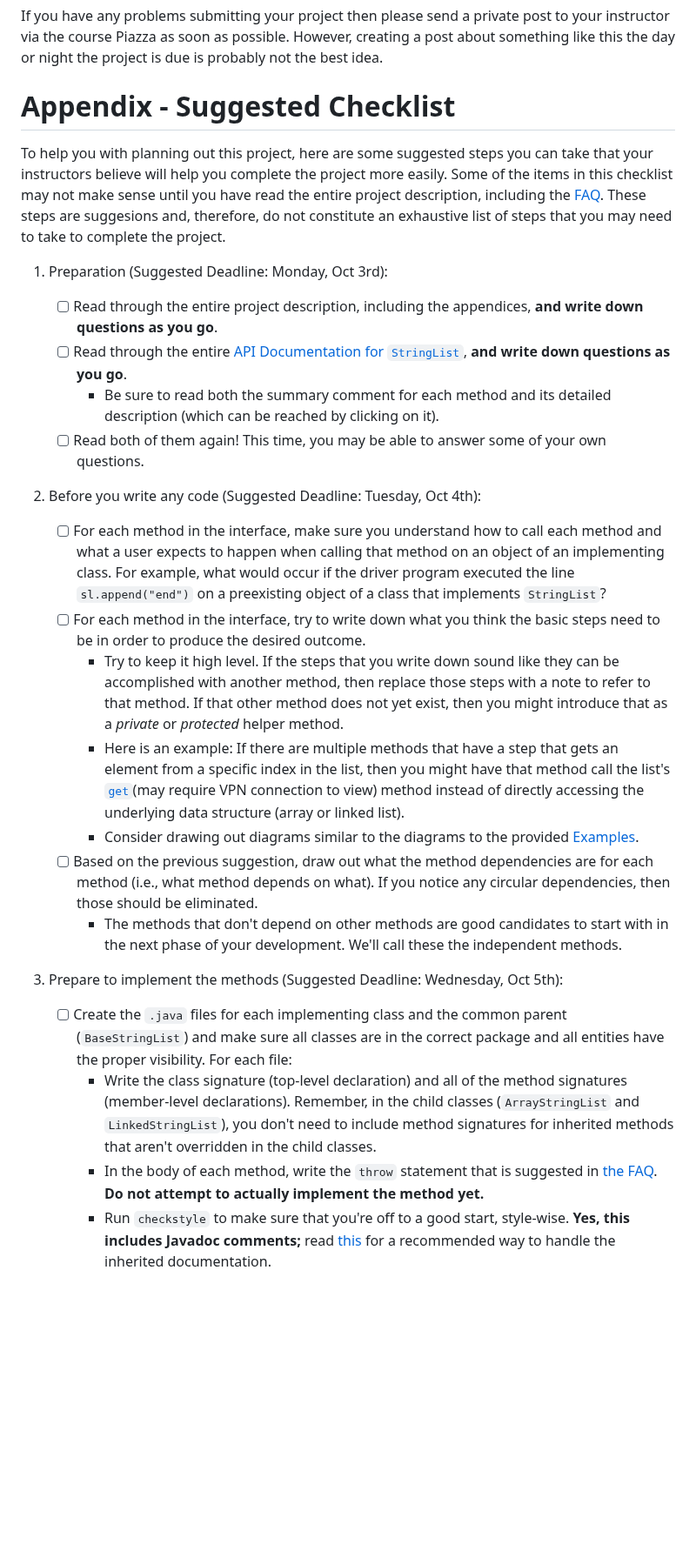
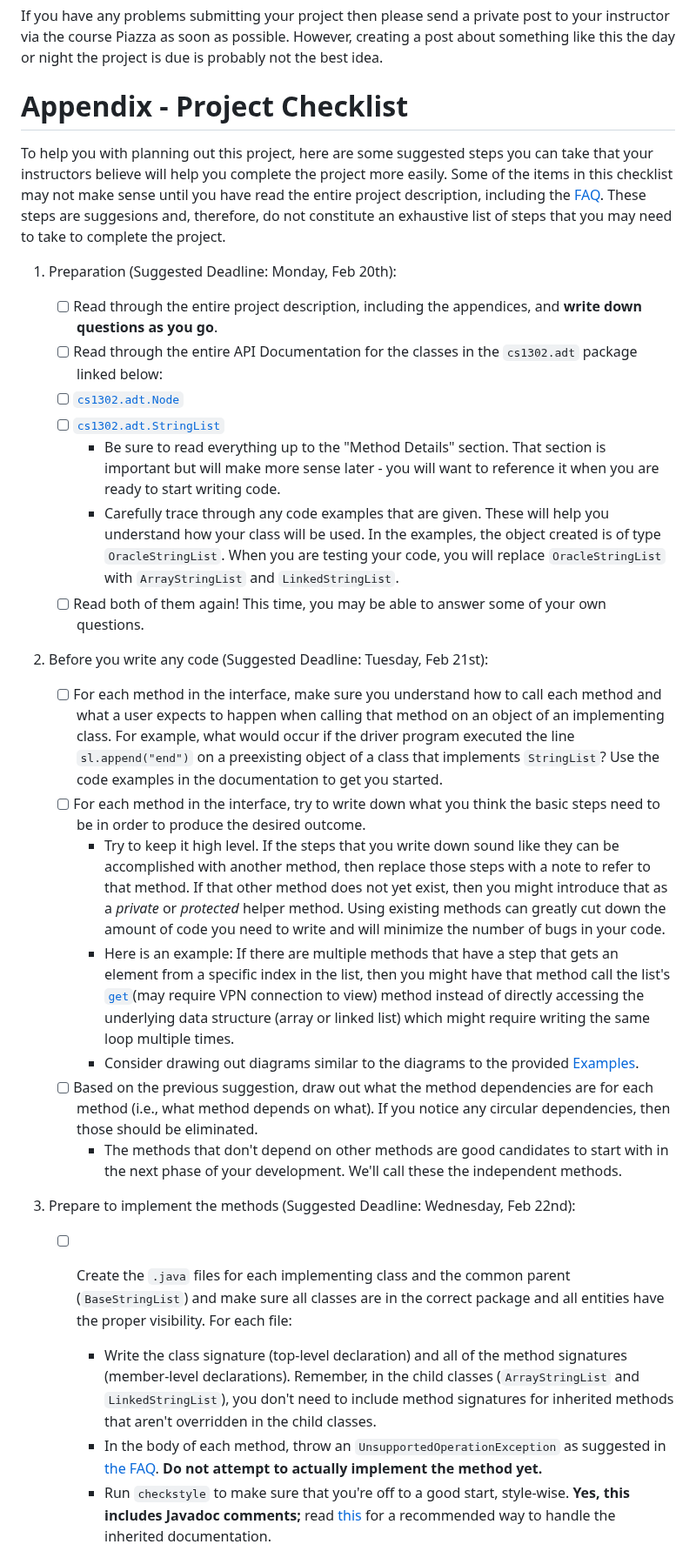
Before and after one commit to cs1302uga/cs1302-str-list, a Markdown page: README.md, the part around one of its changes. Shown at 87% size. Rendered like a GitHub page; blank space fills up the shorter version.

```diff
--- a/README.md
+++ b/README.md
@@ -451,7 +451,7 @@ post to your instructor via the course Piazza as soon as possible. However,
 creating a post about something like this the day or night the project is due
 is probably not the best idea.
 
-# Appendix - Suggested Checklist
+# Appendix - Project Checklist
 
 To help you with planning out this project, here are some suggested steps you
 can take that your instructors believe will help you complete the project more
@@ -460,33 +460,40 @@ read the entire project description, including the [FAQ](#appendix---faq).
 These steps are suggesions and, therefore, do not constitute an exhaustive list
 of steps that you may need to take to complete the project.
 
-1. Preparation (Suggested Deadline: Monday, Oct 3rd):
+1. Preparation (Suggested Deadline: Monday, Feb 20th):
 
    - [ ] Read through the entire project description, including the appendices,
-         **and write down questions as you go**.
-   - [ ] Read through the entire [API Documentation for `StringList`](https://webwork.cs.uga.edu/~mepcott/cs1302-phased-list/1/cs1302/adt/StringList.html),
-         **and write down questions as you go**.
-	 * Be sure to read both the summary comment for each method and its detailed
-	   description (which can be reached by clicking on it).
+         and **write down questions as you go**.
+   - [ ] Read through the entire API Documentation for the classes in the `cs1302.adt` package linked below:
+   - [ ] [`cs1302.adt.Node`](https://webwork.cs.uga.edu/~mepcott/cs1302-str-list/cs1302/adt/Node.html)
+   - [ ] [`cs1302.adt.StringList`](https://webwork.cs.uga.edu/~mepcott/cs1302-str-list/cs1302/adt/StringList.html)
+	 * Be sure to read everything up to the "Method Details" section. That section is important but will make more
+	   sense later - you will want to reference it when you are ready to start writing code.
+	 * Carefully trace through any code examples that are given. These will help you understand how your
+	   class will be used. In the examples, the object created is of type `OracleStringList`. When you are
+	   testing your code, you will replace `OracleStringList` with `ArrayStringList` and `LinkedStringList`.
    - [ ] Read both of them again! This time, you may be able to answer some of your own questions.
 
-1. Before you write any code (Suggested Deadline: Tuesday, Oct 4th):
+1. Before you write any code (Suggested Deadline: Tuesday, Feb 21st):
 
    - [ ] For each method in the interface, make sure you understand how to call each method and what a user
          expects to happen when calling that method on an object of an implementing class. For example, what
 	 would occur if the driver program executed the line `sl.append("end")` on a preexisting object of
-	 a class that implements `StringList`?
+	 a class that implements `StringList`? Use the code examples in the documentation to get you started.
    - [ ] For each method in the interface, try to write down what you
          think the basic steps need to be in order to produce the desired outcome.
 	 * Try to keep it high level. If the steps that you write down sound like they
 	   can be accomplished with another method, then replace those steps with
 	   a note to refer to that method. If that other method does not yet exist,
 	   then you might introduce that as a _private_ or _protected_ helper method.
+	   Using existing methods can greatly cut down the amount of code you need
+	   to write and will minimize the number of bugs in your code.
 	 * Here is an example: If there are multiple methods that have a step that
 	   gets an element from a specific index in the list, then you might have
 	   that method call the list's [`get`](https://webwork.cs.uga.edu/~mepcott/cs1302-phased-list/1/cs1302/adt/StringList.html#get(int))(may require VPN
 	   connection to view)
-	   method instead of directly accessing the underlying data structure (array or linked list).
+	   method instead of directly accessing the underlying data structure (array or linked list) which
+	   might require writing the same loop multiple times.
 	 * Consider drawing out diagrams similar to the diagrams to the provided
 	 [Examples](https://github.com/cs1302uga/cs1302-tutorials/blob/master/adt-and-links/adt-and-links.md#list-adt---examples-with-both-implementations).
    - [ ] Based on the previous suggestion, draw out what the method dependencies
@@ -496,14 +503,14 @@ of steps that you may need to take to complete the project.
 	   start with in the next phase of your development. We'll call these the
 	   independent methods.
 
-1. Prepare to implement the methods (Suggested Deadline: Wednesday, Oct 5th):
+1. Prepare to implement the methods (Suggested Deadline: Wednesday, Feb 22nd):
 
    - [ ] Create the `.java` files for each implementing class and the common parent (`BaseStringList`) and make sure all classes
          are in the correct package and all entities have the proper visibility. For each file:
 	 * Write the class signature (top-level declaration) and all of the method signatures (member-level declarations). Remember, in the child
 	   classes (`ArrayStringList` and `LinkedStringList`), you don't need to include method signatures for inherited methods that aren't overridden
 	   in the child classes.
-	 * In the body of each method, write the `throw` statement that is suggested
+	 * In the body of each method, throw an `UnsupportedOperationException` as suggested
 	   in [the FAQ](#faq-uoe). **Do not attempt to actually implement the method yet.**
 	 * Run `checkstyle` to make sure that you're off to a good start, style-wise.
 	   **Yes, this includes Javadoc comments;** read [this](https://github.com/cs1302uga/cs1302-styleguide/blob/master/README.md#missingjavadocmethod)
```
Also changed, not shown: other parts of README.md (+56 -53 lines).
